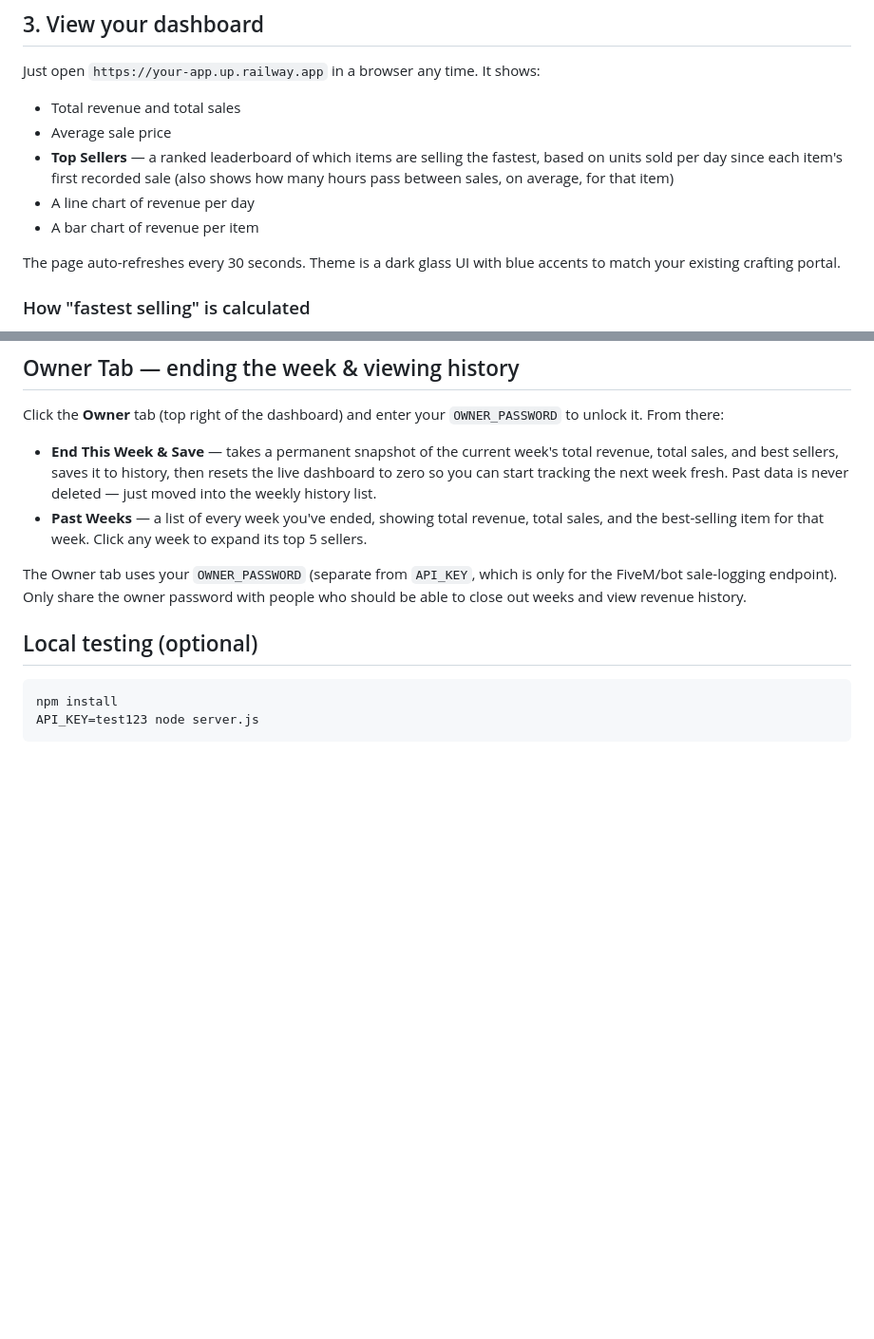
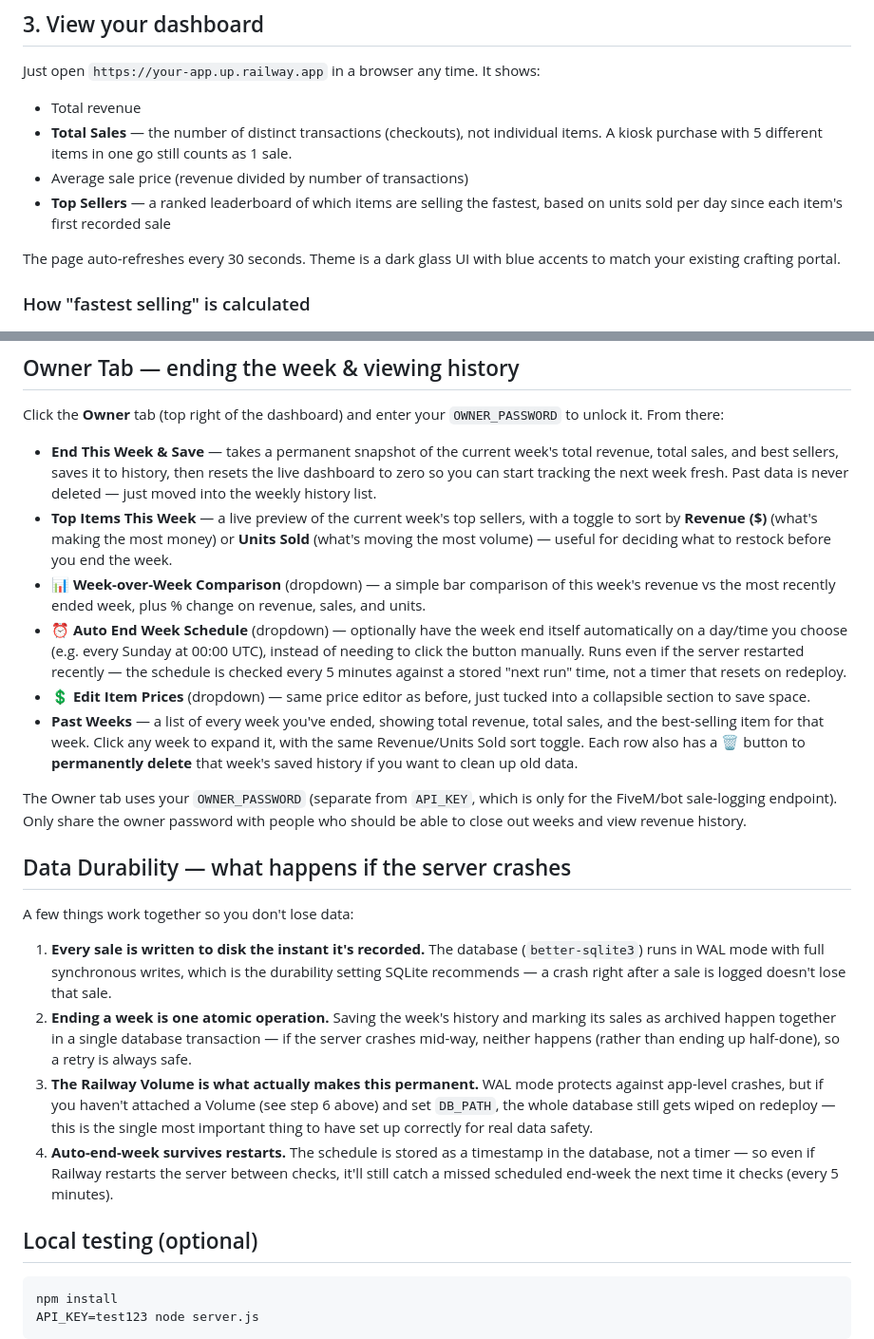
Before and after one commit to leocl1psmarketing-sudo/sales-tracker, a Markdown page: README.md, 2 parts joined by grey strips. Shown at 95% size. Drawn GitHub-style; blank space fills up the shorter version.

```diff
--- a/README.md
+++ b/README.md
@@ -100,13 +100,13 @@ Put this in the same place your script currently fires the Discord webhook
 
 Just open `https://your-app.up.railway.app` in a browser any time. It shows:
 
-- Total revenue and total sales
-- Average sale price
+- Total revenue
+- **Total Sales** — the number of distinct transactions (checkouts), not
+  individual items. A kiosk purchase with 5 different items in one go still
+  counts as 1 sale.
+- Average sale price (revenue divided by number of transactions)
 - **Top Sellers** — a ranked leaderboard of which items are selling the
   fastest, based on units sold per day since each item's first recorded sale
-  (also shows how many hours pass between sales, on average, for that item)
-- A line chart of revenue per day
-- A bar chart of revenue per item
 
 The page auto-refreshes every 30 seconds. Theme is a dark glass UI with blue
 accents to match your existing crafting portal.
@@ -130,13 +130,51 @@ Click the **Owner** tab (top right of the dashboard) and enter your
   then resets the live dashboard to zero so you can start tracking the next
   week fresh. Past data is never deleted — just moved into the weekly
   history list.
+- **Top Items This Week** — a live preview of the current week's top
+  sellers, with a toggle to sort by **Revenue ($)** (what's making the most
+  money) or **Units Sold** (what's moving the most volume) — useful for
+  deciding what to restock before you end the week.
+- **📊 Week-over-Week Comparison** (dropdown) — a simple bar comparison of
+  this week's revenue vs the most recently ended week, plus % change on
+  revenue, sales, and units.
+- **⏰ Auto End Week Schedule** (dropdown) — optionally have the week end
+  itself automatically on a day/time you choose (e.g. every Sunday at
+  00:00 UTC), instead of needing to click the button manually. Runs even if
+  the server restarted recently — the schedule is checked every 5 minutes
+  against a stored "next run" time, not a timer that resets on redeploy.
+- **💲 Edit Item Prices** (dropdown) — same price editor as before, just
+  tucked into a collapsible section to save space.
 - **Past Weeks** — a list of every week you've ended, showing total revenue,
   total sales, and the best-selling item for that week. Click any week to
-  expand its top 5 sellers.
+  expand it, with the same Revenue/Units Sold sort toggle. Each row also has
+  a 🗑 button to **permanently delete** that week's saved history if you
+  want to clean up old data.
 
 The Owner tab uses your `OWNER_PASSWORD` (separate from `API_KEY`, which is
 only for the FiveM/bot sale-logging endpoint). Only share the owner password
 with people who should be able to close out weeks and view revenue history.
+
+## Data Durability — what happens if the server crashes
+
+A few things work together so you don't lose data:
+
+1. **Every sale is written to disk the instant it's recorded.** The
+   database (`better-sqlite3`) runs in WAL mode with full synchronous
+   writes, which is the durability setting SQLite recommends — a crash
+   right after a sale is logged doesn't lose that sale.
+2. **Ending a week is one atomic operation.** Saving the week's history and
+   marking its sales as archived happen together in a single database
+   transaction — if the server crashes mid-way, neither happens (rather
+   than ending up half-done), so a retry is always safe.
+3. **The Railway Volume is what actually makes this permanent.** WAL mode
+   protects against app-level crashes, but if you haven't attached a Volume
+   (see step 6 above) and set `DB_PATH`, the whole database still gets
+   wiped on redeploy — this is the single most important thing to have set
+   up correctly for real data safety.
+4. **Auto-end-week survives restarts.** The schedule is stored as a
+   timestamp in the database, not a timer — so even if Railway restarts the
+   server between checks, it'll still catch a missed scheduled end-week
+   the next time it checks (every 5 minutes).
 
 ## Local testing (optional)
 
```
